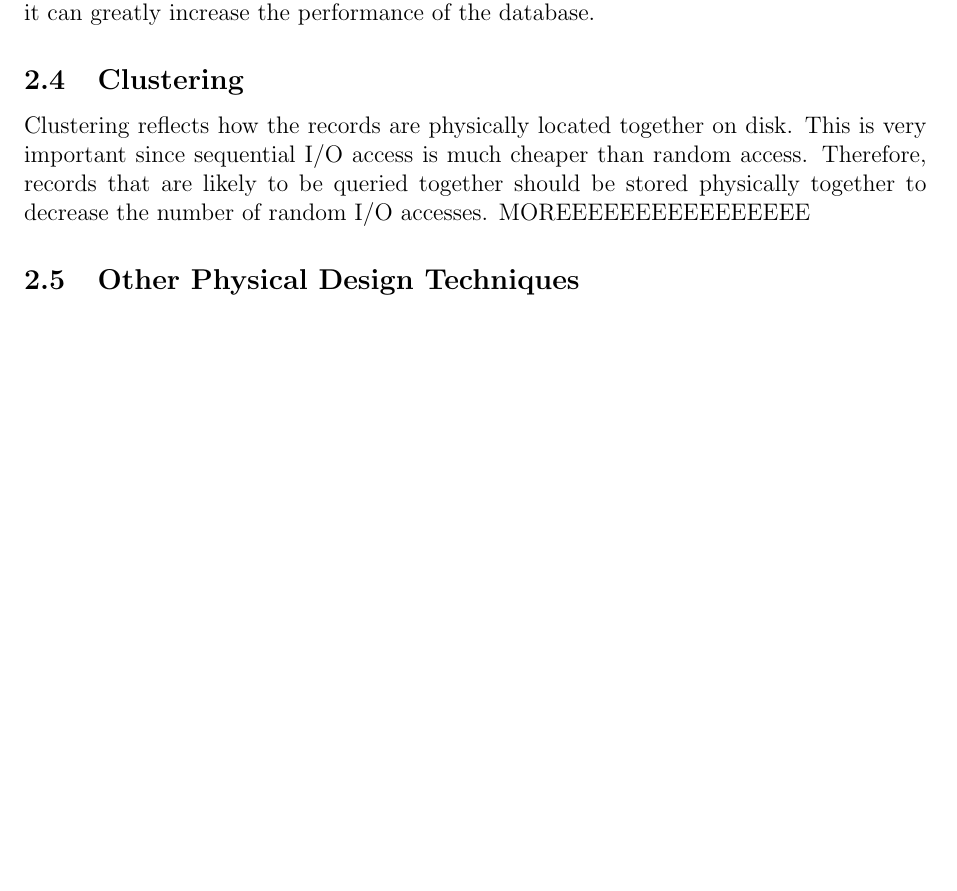
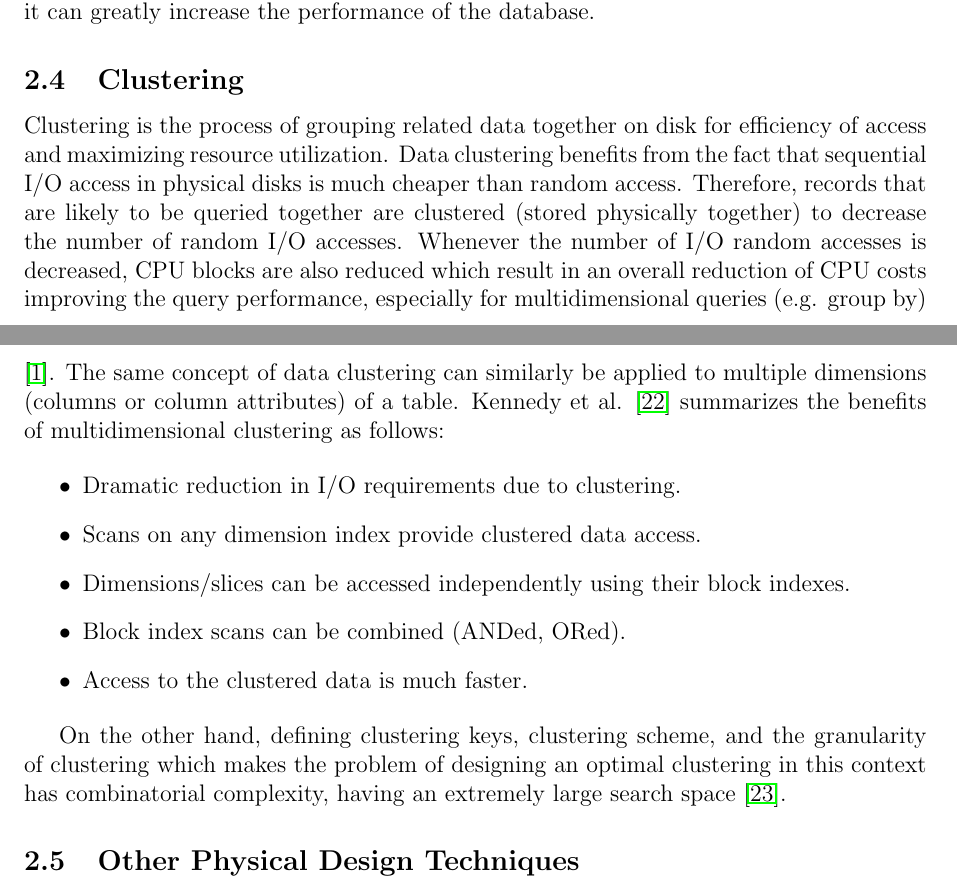
Before and after one commit to snadi/cs848-db, a LaTeX paper (cs848-db/Paper.tex): part of page 5 of 24 before the commit and two parts of pages 5 and 6 of 24 after it, the two joined at a grey line, cut so that both start at the same text, the shorter picture padded with empty space. Compiled offline with pdfLaTeX.

Commit message:
finished clustering

```diff
--- a/cs848-db/Paper.tex
+++ b/cs848-db/Paper.tex
@@ -196,9 +197,23 @@ devices to achieve parallelism when accessing it can greatly increase the perfor
 \end{table}
 
 \subsection{Clustering}
-Clustering reflects how the records are physically located together on disk. This is very important since sequential I/O access is much cheaper than random
-access. Therefore, records that are likely to be queried together should be stored physically together to decrease the number of random I/O accesses.
-MOREEEEEEEEEEEEEEEE
+Clustering is the process of grouping related data together on disk for efficiency of access and maximizing resource utilization. Data clustering benefits from
+the fact that sequential I/O access in physical disks is much cheaper than random access. Therefore, records that are likely to be queried together are
+clustered (stored physically together) to decrease the number of random I/O accesses. Whenever the number of I/O random accesses is decreased, CPU blocks are
+also reduced which result in an overall reduction of CPU costs improving the query performance, especially for multidimensional queries (e.g. group by)
+\cite{lightstone2007physical}. The same concept of data clustering can similarly be applied to multiple dimensions (columns or column attributes) of a table.
+Kennedy et al. \cite{kennedy2005} summarizes the benefits of multidimensional clustering as follows:
+
+\begin{itemize}
+ \item Dramatic reduction in I/O requirements due to clustering.
+ \item Scans on any dimension index provide clustered data access.
+ \item Dimensions/slices can be accessed independently using their block indexes.
+ \item Block index scans can be combined (ANDed, ORed).
+ \item Access to the clustered data is much faster.
+\end{itemize}
+
+On the other hand, defining clustering keys, clustering scheme, and the granularity of clustering which makes the problem of designing an optimal clustering in
+this context has combinatorial complexity, having an extremely large search space \cite{jagadish1999snakes}.
 
 \subsection{Other Physical Design Techniques}
 
```
Also changed, not shown: cs848-db/references.bib (+19 -0 lines), cs848-db/Paper.pdf, cs848-db/Paper.tex (22 more changed lines), 1 other file.
